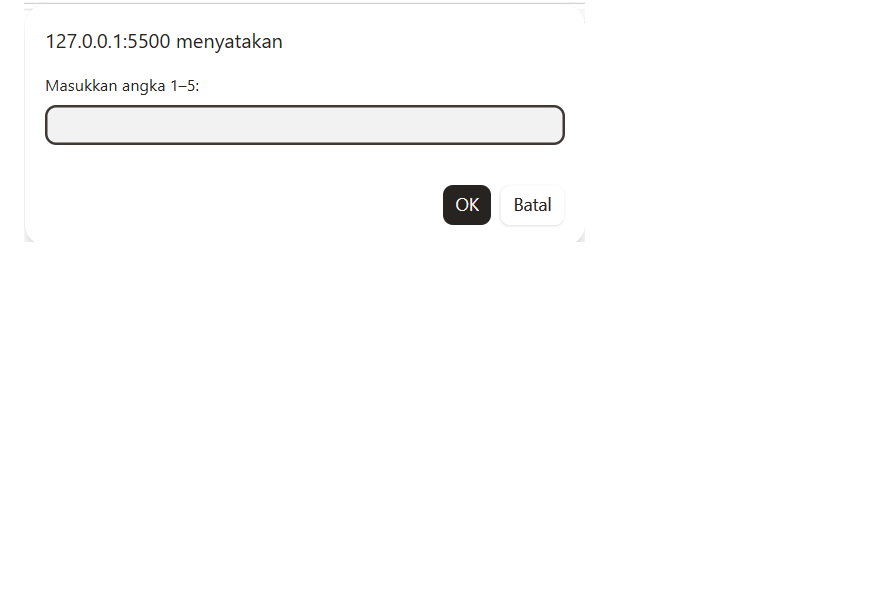
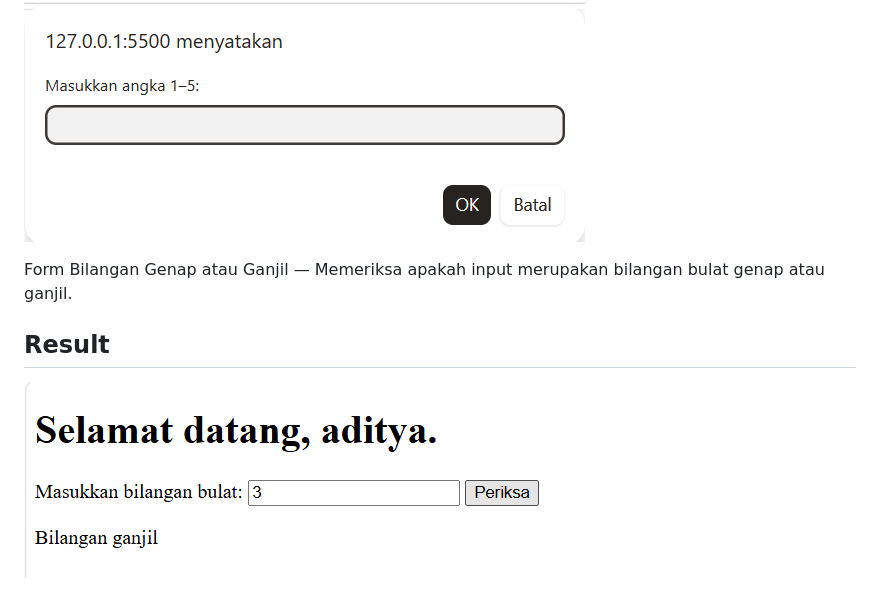
Before and after one commit to adityamuhyadi29/Lab5Web, a Markdown page: README.md, the part around the change. Drawn GitHub-style; pictures changed too: screenshot/ss7.png (added); blank space fills up the shorter version.

Commit message:
Menampilkan hasil form bilangan ganjail dan genap

```diff
--- a/README.md
+++ b/README.md
@@ -32,3 +32,9 @@ Percabangan Switch — Menampilkan nama bilangan berdasarkan pilihan angka 1–5
 ## Result
 
 ![Gambar 6](screenshot/ss6.png)
+
+Form Bilangan Genap atau Ganjil — Memeriksa apakah input merupakan bilangan bulat genap atau ganjil.
+
+## Result
+
+![Gambar 7](screenshot/ss7.png)
```
